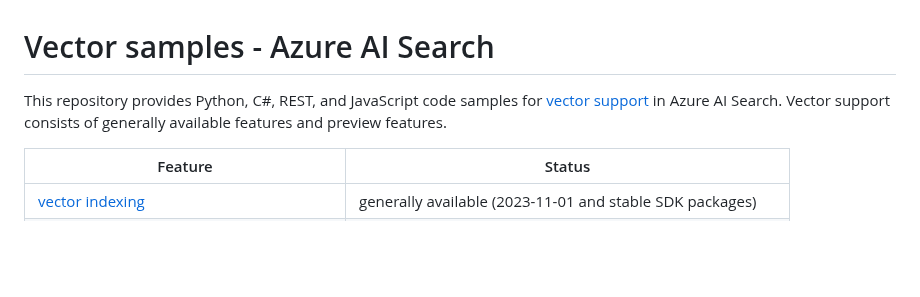
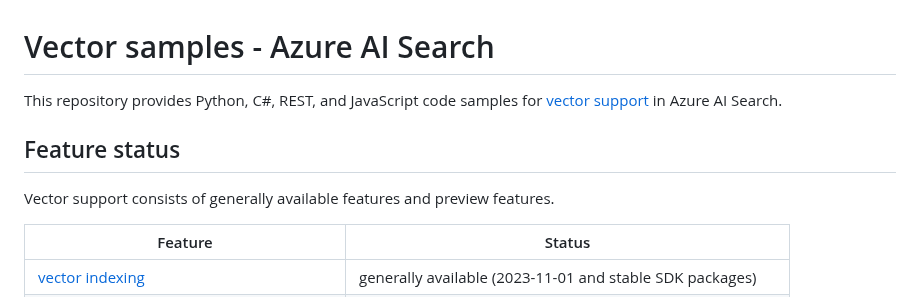
Before and after one commit to Azure/azure-search-vector-samples, a Markdown page: README.md, the part around the change. Rendered like a GitHub page; blank space fills up the shorter version.

```diff
--- a/README.md
+++ b/README.md
@@ -1,6 +1,10 @@
 # Vector samples - Azure AI Search
 
-This repository provides Python, C#, REST, and JavaScript code samples for [vector support](https://learn.microsoft.com/azure/search/vector-search-overview) in Azure AI Search. Vector support consists of generally available features and preview features.
+This repository provides Python, C#, REST, and JavaScript code samples for [vector support](https://learn.microsoft.com/azure/search/vector-search-overview) in Azure AI Search.
+
+## Feature status
+
+Vector support consists of generally available features and preview features.
 
 | Feature | Status |
 |---------|--------|
```
